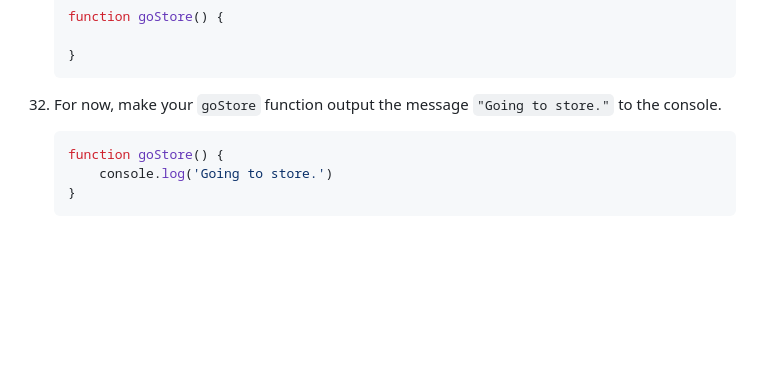
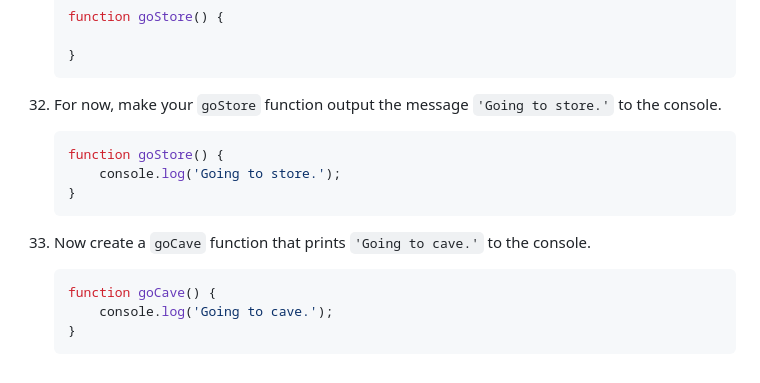
Before and after one commit to moorcode/algorithms-and-data-structures, a Markdown page: role-playing-game/README.md, the part around the change. Drawn GitHub-style; blank space fills up the shorter version.

Commit message:
Step 33 RPG

````diff
--- a/role-playing-game/README.md
+++ b/role-playing-game/README.md
@@ -310,10 +310,18 @@ In this practice project, you'll learn fundamental programming concepts in JavaS
     }
     ```
 
-32. For now, make your `goStore` function output the message `"Going to store."` to the console.
+32. For now, make your `goStore` function output the message `'Going to store.'` to the console.
 
     ```javascript
     function goStore() {
-        console.log('Going to store.')
+        console.log('Going to store.');
     }
     ```
+
+33. Now create a `goCave` function that prints `'Going to cave.'` to the console.
+
+    ```javascript
+    function goCave() {
+        console.log('Going to cave.');
+    }
+    ```
````
